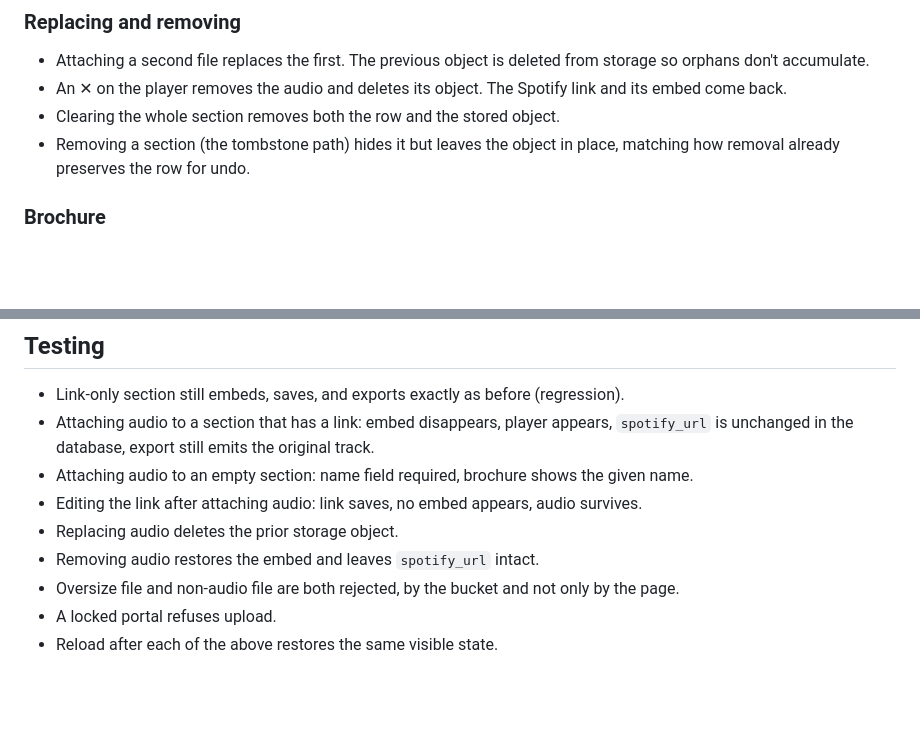
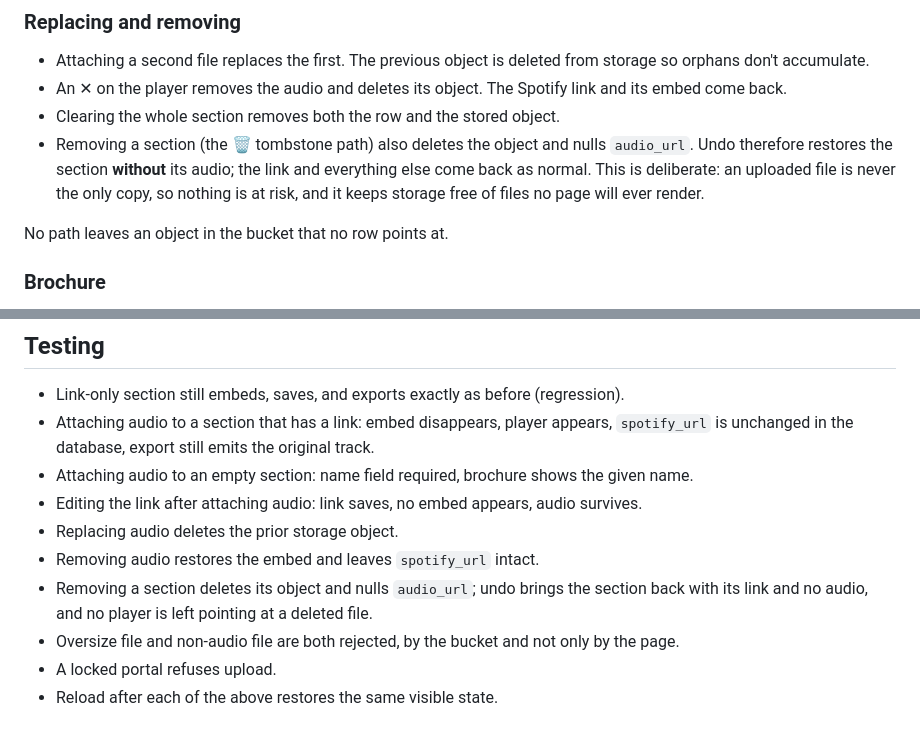
Before and after one commit to chidulyproductions/wedding-client-portal, a Markdown page: docs/designs/custom-audio-upload.md, 2 parts joined by grey strips. Rendered like a GitHub page; blank space fills up the shorter version.

Commit message:
docs: purge audio on section removal, not just on clear
Removing a section now deletes its storage object and nulls audio_url,
so undo restores the section without audio. An upload is never the only
copy, and this leaves no object in the bucket without a row pointing at it.

Co-Authored-By: Claude Opus 5 <noreply@anthropic.com>

```diff
--- a/docs/designs/custom-audio-upload.md
+++ b/docs/designs/custom-audio-upload.md
@@ -83,8 +83,12 @@ extension.
 - An ✕ on the player removes the audio and deletes its object. The Spotify link and its
   embed come back.
 - Clearing the whole section removes both the row and the stored object.
-- Removing a section (the tombstone path) hides it but leaves the object in place, matching
-  how removal already preserves the row for undo.
+- Removing a section (the 🗑 tombstone path) also deletes the object and nulls `audio_url`.
+  Undo therefore restores the section **without** its audio; the link and everything else
+  come back as normal. This is deliberate: an uploaded file is never the only copy, so
+  nothing is at risk, and it keeps storage free of files no page will ever render.
+
+No path leaves an object in the bucket that no row points at.
 
 ### Brochure
 
@@ -149,6 +153,8 @@ an audio line — not to guess now.
 - Editing the link after attaching audio: link saves, no embed appears, audio survives.
 - Replacing audio deletes the prior storage object.
 - Removing audio restores the embed and leaves `spotify_url` intact.
+- Removing a section deletes its object and nulls `audio_url`; undo brings the section back
+  with its link and no audio, and no player is left pointing at a deleted file.
 - Oversize file and non-audio file are both rejected, by the bucket and not only by the page.
 - A locked portal refuses upload.
 - Reload after each of the above restores the same visible state.
```
